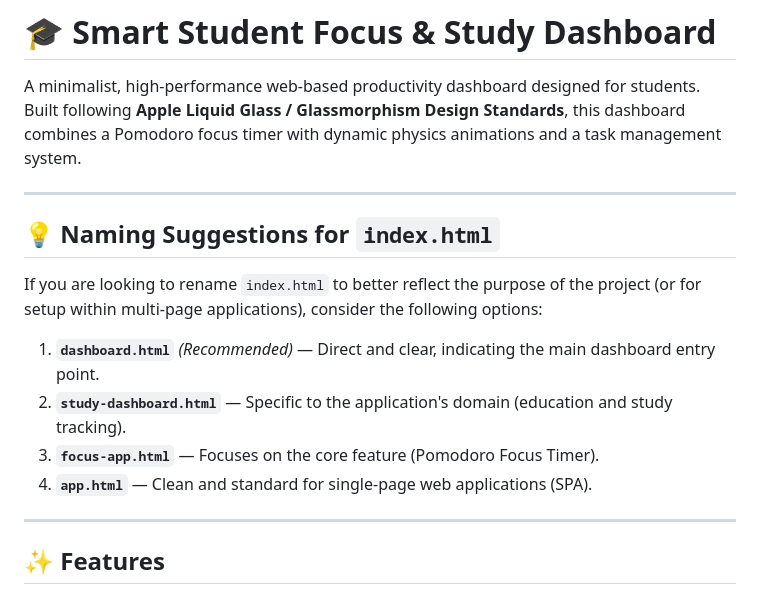
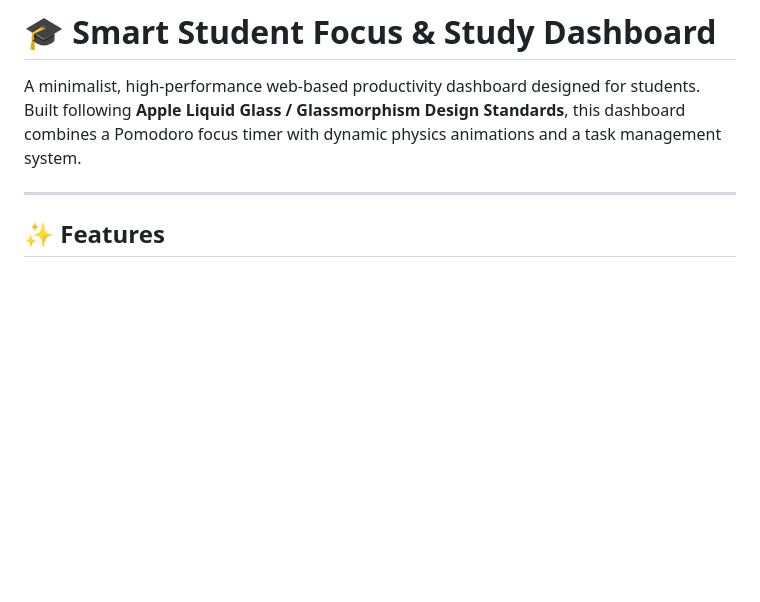
Before and after one commit to shark2536/Smart-Student-Chill-Zone-Study-Dashboard, a Markdown page: README.md, the part around the change. GitHub-like rendering; blank space fills up the shorter version.

Commit message:
docs: mengubah isi dari README.md

```diff
--- a/README.md
+++ b/README.md
@@ -1,17 +1,6 @@
 # 🎓 Smart Student Focus & Study Dashboard
 
 A minimalist, high-performance web-based productivity dashboard designed for students. Built following **Apple Liquid Glass / Glassmorphism Design Standards**, this dashboard combines a Pomodoro focus timer with dynamic physics animations and a task management system.
-
----
-
-## 💡 Naming Suggestions for `index.html`
-
-If you are looking to rename `index.html` to better reflect the purpose of the project (or for setup within multi-page applications), consider the following options:
-
-1. **`dashboard.html`** *(Recommended)* — Direct and clear, indicating the main dashboard entry point.
-2. **`study-dashboard.html`** — Specific to the application's domain (education and study tracking).
-3. **`focus-app.html`** — Focuses on the core feature (Pomodoro Focus Timer).
-4. **`app.html`** — Clean and standard for single-page web applications (SPA).
 
 ---
 
```
